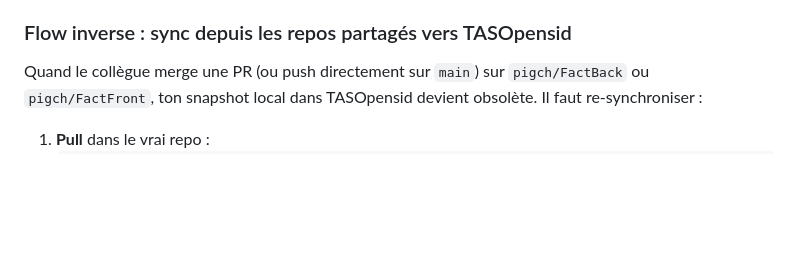
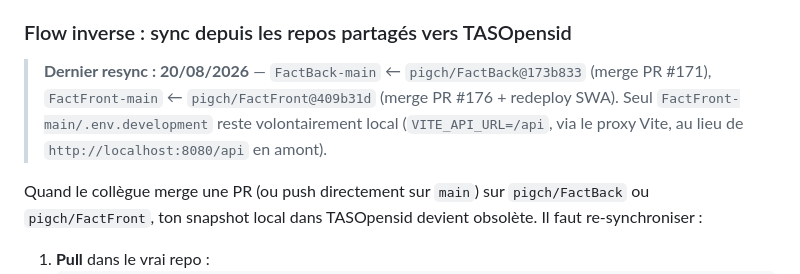
Before and after one commit to zack00700/TASOpensid, a Markdown page: CLAUDE.md, the part around one of its changes. Drawn GitHub-style; blank space fills up the shorter version.

```diff
--- a/CLAUDE.md
+++ b/CLAUDE.md
@@ -1040,6 +1059,12 @@ Scripts auxiliaires `scripts/extract-i18n-candidates.ts` et `scripts/check-i18n-
 
 ### Flow inverse : sync depuis les repos partagés vers TASOpensid
 
+> **Dernier resync : 20/08/2026** — `FactBack-main` ← `pigch/FactBack@173b833` (merge PR #171),
+> `FactFront-main` ← `pigch/FactFront@409b31d` (merge PR #176 + redeploy SWA).
+> Seul `FactFront-main/.env.development` reste volontairement local
+> (`VITE_API_URL=/api`, via le proxy Vite, au lieu de `http://localhost:8080/api` en amont).
+
+
 Quand le collègue merge une PR (ou push directement sur `main`) sur `pigch/FactBack` ou `pigch/FactFront`, ton snapshot local dans TASOpensid devient obsolète. Il faut re-synchroniser :
 
 1. **Pull** dans le vrai repo :
```
Also changed, not shown: other parts of CLAUDE.md (+44 -0 lines).
